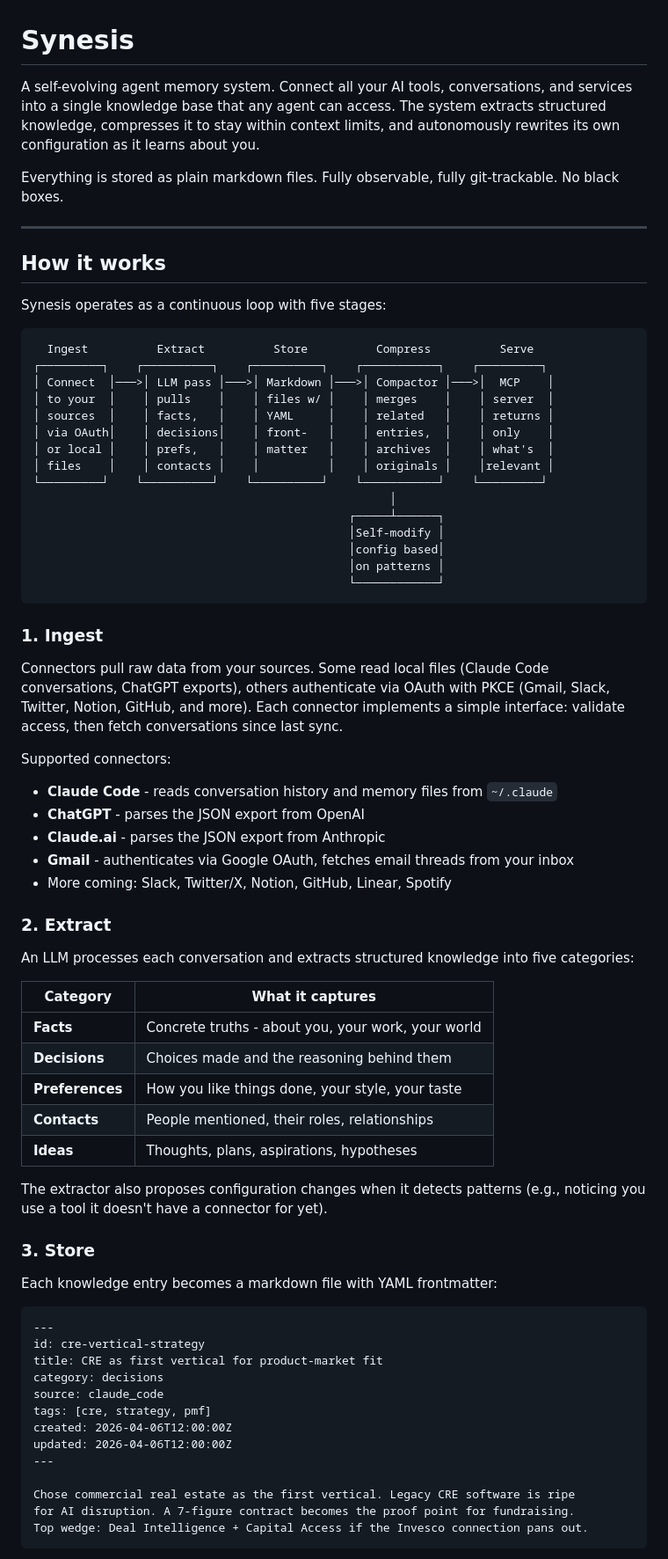
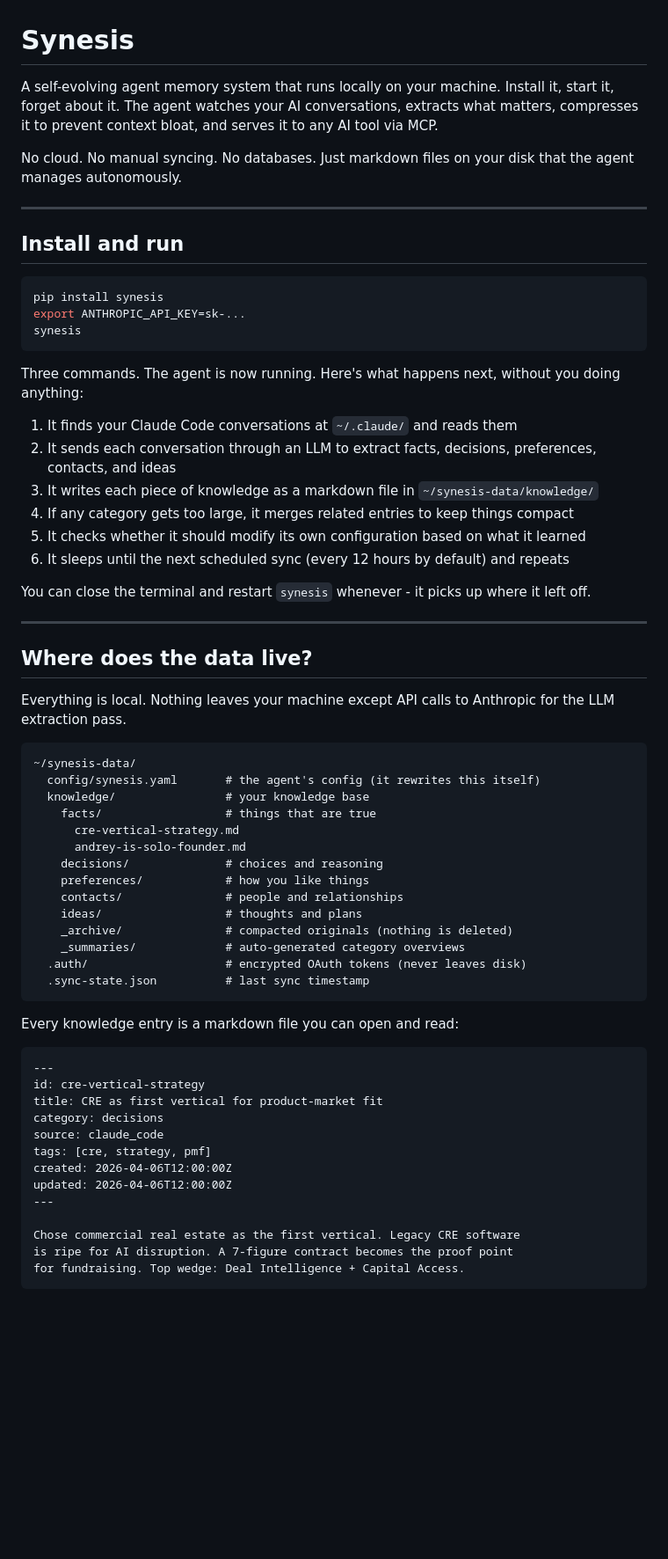
Before and after one commit to andreycpu/synesis, a Markdown page: README.md, the part around one of its changes. Shown at 88% size. GitHub-like rendering; blank space fills up the shorter version.

````diff
--- a/README.md
+++ b/README.md
@@ -1,61 +1,54 @@
 # Synesis
 
-A self-evolving agent memory system. Connect all your AI tools, conversations, and services into a single knowledge base that any agent can access. The system extracts structured knowledge, compresses it to stay within context limits, and autonomously rewrites its own configuration as it learns about you.
+A self-evolving agent memory system that runs locally on your machine. Install it, start it, forget about it. The agent watches your AI conversations, extracts what matters, compresses it to prevent context bloat, and serves it to any AI tool via MCP.
 
-Everything is stored as plain markdown files. Fully observable, fully git-trackable. No black boxes.
+No cloud. No manual syncing. No databases. Just markdown files on your disk that the agent manages autonomously.
 
 ---
 
-## How it works
+## Install and run
 
-Synesis operates as a continuous loop with five stages:
+```bash
+pip install synesis
+export ANTHROPIC_API_KEY=sk-...
+synesis
+```
+
+Three commands. The agent is now running. Here's what happens next, without you doing anything:
+
+1. It finds your Claude Code conversations at `~/.claude/` and reads them
+2. It sends each conversation through an LLM to extract facts, decisions, preferences, contacts, and ideas
+3. It writes each piece of knowledge as a markdown file in `~/synesis-data/knowledge/`
+4. If any category gets too large, it merges related entries to keep things compact
+5. It checks whether it should modify its own configuration based on what it learned
+6. It sleeps until the next scheduled sync (every 12 hours by default) and repeats
+
+You can close the terminal and restart `synesis` whenever - it picks up where it left off.
+
+---
+
+## Where does the data live?
+
+Everything is local. Nothing leaves your machine except API calls to Anthropic for the LLM extraction pass.
 
 ```
-  Ingest          Extract          Store          Compress          Serve
-┌─────────┐    ┌──────────┐    ┌──────────┐    ┌───────────┐    ┌─────────┐
-│ Connect  │───>│ LLM pass │───>│ Markdown │───>│ Compactor │───>│  MCP    │
-│ to your  │    │ pulls    │    │ files w/ │    │ merges    │    │ server  │
-│ sources  │    │ facts,   │    │ YAML     │    │ related   │    │ returns │
-│ via OAuth│    │ decisions│    │ front-   │    │ entries,  │    │ only    │
-│ or local │    │ prefs,   │    │ matter   │    │ archives  │    │ what's  │
-│ files    │    │ contacts │    │          │    │ originals │    │relevant │
-└─────────┘    └──────────┘    └──────────┘    └───────────┘    └─────────┘
-                                                    │
-                                              ┌─────┴──────┐
-                                              │Self-modify │
-                                              │config based│
-                                              │on patterns │
-                                              └────────────┘
+~/synesis-data/
+  config/synesis.yaml       # the agent's config (it rewrites this itself)
+  knowledge/                # your knowledge base
+    facts/                  # things that are true
+      cre-vertical-strategy.md
+      andrey-is-solo-founder.md
+    decisions/              # choices and reasoning
+    preferences/            # how you like things
+    contacts/               # people and relationships
+    ideas/                  # thoughts and plans
+    _archive/               # compacted originals (nothing is deleted)
+    _summaries/             # auto-generated category overviews
+  .auth/                    # encrypted OAuth tokens (never leaves disk)
+  .sync-state.json          # last sync timestamp
 ```
 
-### 1. Ingest
-
-Connectors pull raw data from your sources. Some read local files (Claude Code conversations, ChatGPT exports), others authenticate via OAuth with PKCE (Gmail, Slack, Twitter, Notion, GitHub, and more). Each connector implements a simple interface: validate access, then fetch conversations since last sync.
-
-Supported connectors:
-- **Claude Code** - reads conversation history and memory files from `~/.claude`
-- **ChatGPT** - parses the JSON export from OpenAI
-- **Claude.ai** - parses the JSON export from Anthropic
-- **Gmail** - authenticates via Google OAuth, fetches email threads from your inbox
-- More coming: Slack, Twitter/X, Notion, GitHub, Linear, Spotify
-
-### 2. Extract
-
-An LLM processes each conversation and extracts structured knowledge into five categories:
-
-| Category | What it captures |
-|---|---|
-| **Facts** | Concrete truths - about you, your work, your world |
-| **Decisions** | Choices made and the reasoning behind them |
-| **Preferences** | How you like things done, your style, your taste |
-| **Contacts** | People mentioned, their roles, relationships |
-| **Ideas** | Thoughts, plans, aspirations, hypotheses |
-
-The extractor also proposes configuration changes when it detects patterns (e.g., noticing you use a tool it doesn't have a connector for yet).
-
-### 3. Store
-
-Each knowledge entry becomes a markdown file with YAML frontmatter:
+Every knowledge entry is a markdown file you can open and read:
 
 ```markdown
 ---
@@ -68,7 +61,7 @@ created: 2026-04-06T12:00:00Z
 updated: 2026-04-06T12:00:00Z
 ---
 
-Chose commercial real estate as the first vertical. Legacy CRE software is ripe
-for AI disruption. A 7-figure contract becomes the proof point for fundraising.
-Top wedge: Deal Intelligence + Capital Access if the Invesco connection pans out.
+Chose commercial real estate as the first vertical. Legacy CRE software
+is ripe for AI disruption. A 7-figure contract becomes the proof point
+for fundraising. Top wedge: Deal Intelligence + Capital Access.
 ```
````
Also changed, not shown: other parts of README.md (+101 -103 lines).
